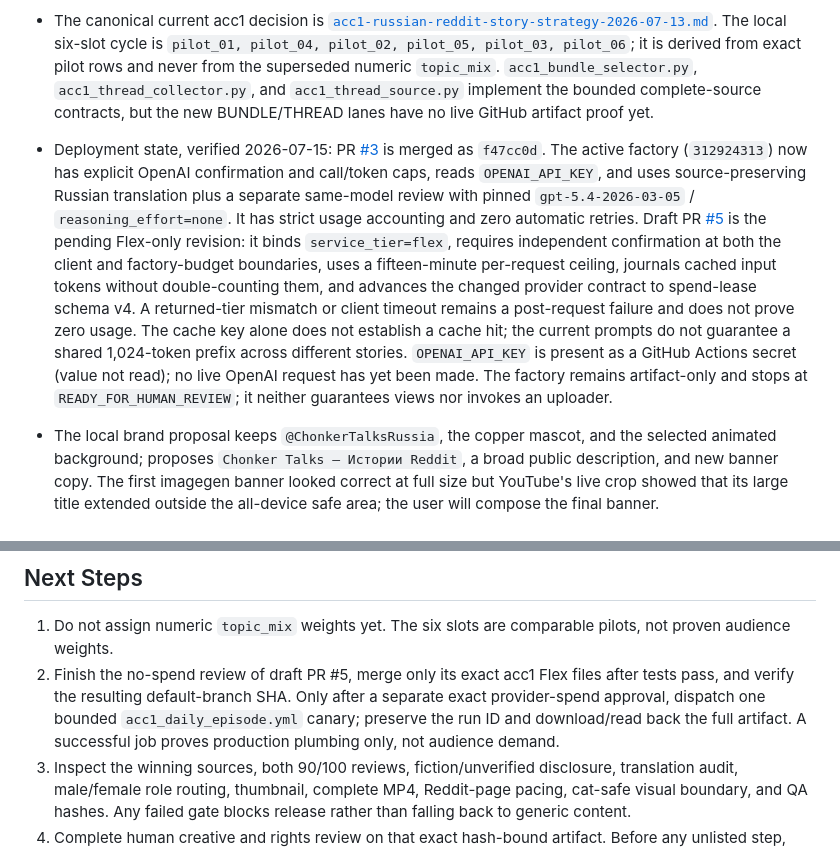
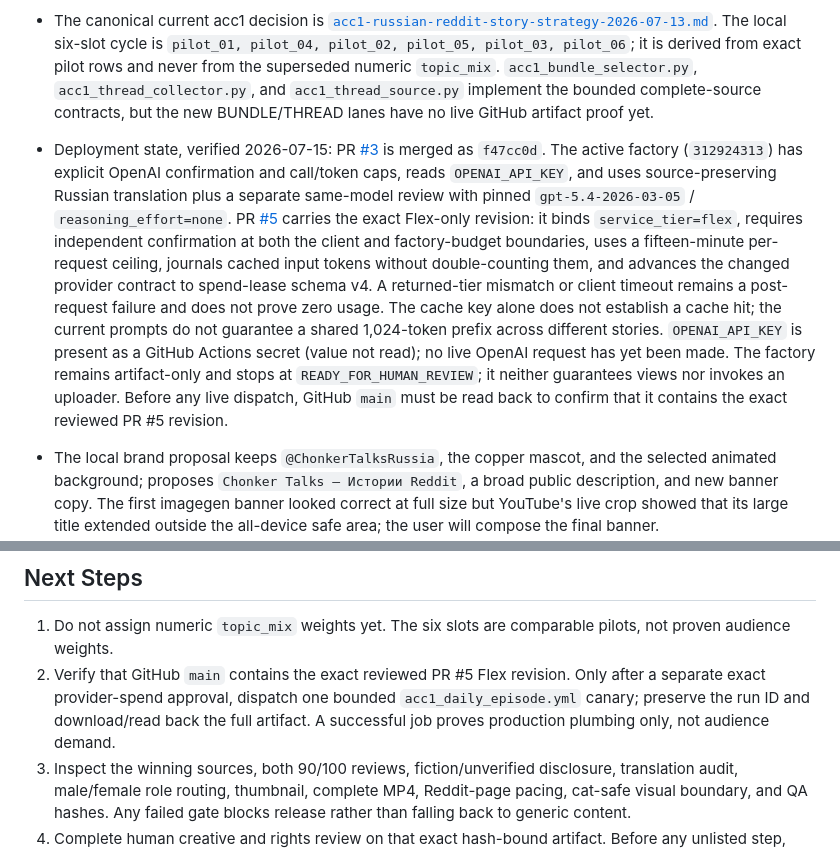
Before and after one commit to webpot-ru/nebula-core-v3, a Markdown page: docs/PROJECT_STATE.md, 2 parts joined by grey strips. Rendered like a GitHub page.

Commit message:
docs: make acc1 Flex state merge-safe

```diff
--- a/docs/PROJECT_STATE.md
+++ b/docs/PROJECT_STATE.md
@@ -12,7 +12,7 @@ Current content strategy: the old multilingual translated-Reddit pool has been r
 - `acc1` now owns Russian Reddit-story entertainment across five pillars: relationships/family, work/money/justice, confessions/awkward/taboo, professions/human experience, and strange/dark/unexplained. Horror remains one series rather than the whole channel. `acc2` owns high-concept internet case files; `acc3` digital-system explainers; `acc4` LATAM moral court; `acc5` human football stories; `acc6` skeptical web-mystery dossiers; `acc7` Italian social absurdity.
 - `acc1` now has three daily pilot formats: `BUNDLE` (2-3 relationships/family stories or 3-5 work/justice stories), `SAGA` (one complete strange/dark/unexplained story), and `THREAD` (one prompt plus 8-15 complete responses). The existing 45-60 minute `reddit_horror_compilation` code remains an isolated dark-series artifact lane instead of being generalized or removed.
 - The canonical current acc1 decision is [`acc1-russian-reddit-story-strategy-2026-07-13.md`](acc1-russian-reddit-story-strategy-2026-07-13.md). The local six-slot cycle is `pilot_01, pilot_04, pilot_02, pilot_05, pilot_03, pilot_06`; it is derived from exact pilot rows and never from the superseded numeric `topic_mix`. `acc1_bundle_selector.py`, `acc1_thread_collector.py`, and `acc1_thread_source.py` implement the bounded complete-source contracts, but the new BUNDLE/THREAD lanes have no live GitHub artifact proof yet.
-- Deployment state, verified 2026-07-15: PR [#3](https://github.com/webpot-ru/nebula-core-v3/pull/3) is merged as `f47cc0d`. The active factory (`312924313`) now has explicit OpenAI confirmation and call/token caps, reads `OPENAI_API_KEY`, and uses source-preserving Russian translation plus a separate same-model review with pinned `gpt-5.4-2026-03-05` / `reasoning_effort=none`. It has strict usage accounting and zero automatic retries. Draft PR [#5](https://github.com/webpot-ru/nebula-core-v3/pull/5) is the pending Flex-only revision: it binds `service_tier=flex`, requires independent confirmation at both the client and factory-budget boundaries, uses a fifteen-minute per-request ceiling, journals cached input tokens without double-counting them, and advances the changed provider contract to spend-lease schema v4. A returned-tier mismatch or client timeout remains a post-request failure and does not prove zero usage. The cache key alone does not establish a cache hit; the current prompts do not guarantee a shared 1,024-token prefix across different stories. `OPENAI_API_KEY` is present as a GitHub Actions secret (value not read); no live OpenAI request has yet been made. The factory remains artifact-only and stops at `READY_FOR_HUMAN_REVIEW`; it neither guarantees views nor invokes an uploader.
+- Deployment state, verified 2026-07-15: PR [#3](https://github.com/webpot-ru/nebula-core-v3/pull/3) is merged as `f47cc0d`. The active factory (`312924313`) has explicit OpenAI confirmation and call/token caps, reads `OPENAI_API_KEY`, and uses source-preserving Russian translation plus a separate same-model review with pinned `gpt-5.4-2026-03-05` / `reasoning_effort=none`. PR [#5](https://github.com/webpot-ru/nebula-core-v3/pull/5) carries the exact Flex-only revision: it binds `service_tier=flex`, requires independent confirmation at both the client and factory-budget boundaries, uses a fifteen-minute per-request ceiling, journals cached input tokens without double-counting them, and advances the changed provider contract to spend-lease schema v4. A returned-tier mismatch or client timeout remains a post-request failure and does not prove zero usage. The cache key alone does not establish a cache hit; the current prompts do not guarantee a shared 1,024-token prefix across different stories. `OPENAI_API_KEY` is present as a GitHub Actions secret (value not read); no live OpenAI request has yet been made. The factory remains artifact-only and stops at `READY_FOR_HUMAN_REVIEW`; it neither guarantees views nor invokes an uploader. Before any live dispatch, GitHub `main` must be read back to confirm that it contains the exact reviewed PR #5 revision.
 - The local brand proposal keeps `@ChonkerTalksRussia`, the copper mascot, and the selected animated background; proposes `Chonker Talks — Истории Reddit`, a broad public description, and new banner copy. The first imagegen banner looked correct at full size but YouTube's live crop showed that its large title extended outside the all-device safe area; the user will compose the final banner. `channels.json.channel_branding.banner_asset` therefore remains `null` with status `awaiting_user_safe_area_asset`. A transparent 2560x1440 / 1546x423 guide is at `assets/acc1/branding/youtube-banner-safe-area-guide-2560x1440.png`; the local 800x800 avatar candidate remains available. Nothing has been applied or read back from YouTube.
 - Both the local working tree and GitHub `main` now set every channel to `automation_enabled=false` and `videos_per_day=0`. The active legacy-publish preflight blocks every channel before credentials or provider use. Numeric `topic_mix` arrays remain candidate-scouting-only or superseded; none is an approved publishing weight.
 - Twelve bounded Reddit-only reviews on 2026-07-10 proved source access but used the old committed config, so they did not validate the revised mixes.
@@ -205,7 +205,7 @@ Current content strategy: the old multilingual translated-Reddit pool has been r
 ## Next Steps
 
 1. Do not assign numeric `topic_mix` weights yet. The six slots are comparable pilots, not proven audience weights.
-2. Finish the no-spend review of draft PR #5, merge only its exact acc1 Flex files after tests pass, and verify the resulting default-branch SHA. Only after a separate exact provider-spend approval, dispatch one bounded `acc1_daily_episode.yml` canary; preserve the run ID and download/read back the full artifact. A successful job proves production plumbing only, not audience demand.
+2. Verify that GitHub `main` contains the exact reviewed PR #5 Flex revision. Only after a separate exact provider-spend approval, dispatch one bounded `acc1_daily_episode.yml` canary; preserve the run ID and download/read back the full artifact. A successful job proves production plumbing only, not audience demand.
 3. Inspect the winning sources, both 90/100 reviews, fiction/unverified disclosure, translation audit, male/female role routing, thumbnail, complete MP4, Reddit-page pacing, cat-safe visual boundary, and QA hashes. Any failed gate blocks release rather than falling back to generic content.
 4. Complete human creative and rights review on that exact hash-bound artifact. Before any unlisted step, implement and test an adapter from the factory manifest to `acc1_release_gate.py`; the legacy gate cannot currently advance this evidence shape. YouTube upload remains a separate authorization.
 5. Keep publishing disabled until an accepted branded artifact exists; then run a separately approved unlisted pilot and collect comparable 24h/72h/7d/28d retention/engagement readback before changing weights.
```
